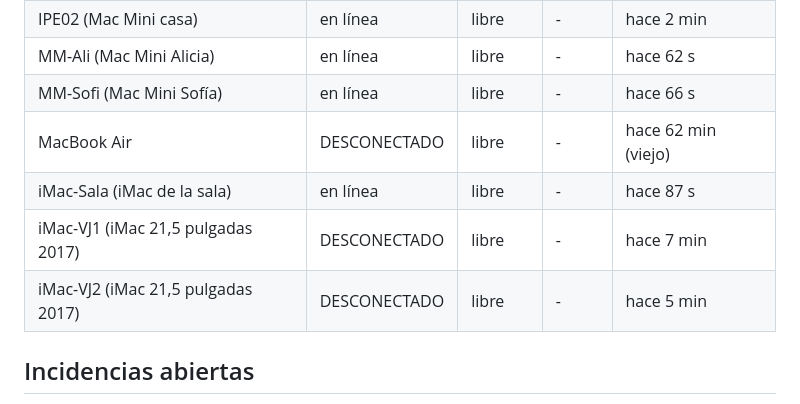
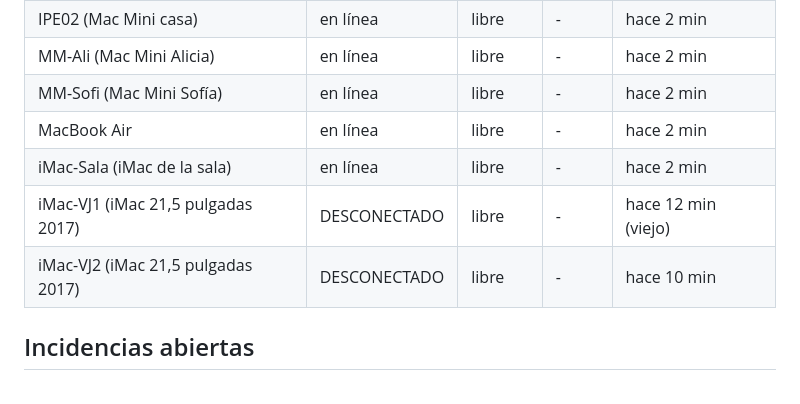
Before and after one commit to emacleans/tsj-panel, a Markdown page: monitor/informe.md, the part around one of its changes. GitHub-like rendering.

```diff
--- a/monitor/informe.md
+++ b/monitor/informe.md
@@ -32,10 +32,10 @@ Reglas de lectura: «total por confirmar» = aún no se midieron todas las salas
 | IPE02 (Mac Mini casa) | en línea | libre | - | hace 2 min |
-| MM-Ali (Mac Mini Alicia) | en línea | libre | - | hace 62 s |
-| MM-Sofi (Mac Mini Sofía) | en línea | libre | - | hace 66 s |
-| MacBook Air | DESCONECTADO | libre | - | hace 62 min (viejo) |
-| iMac-Sala (iMac de la sala) | en línea | libre | - | hace 87 s |
-| iMac-VJ1 (iMac 21,5 pulgadas 2017) | DESCONECTADO | libre | - | hace 7 min |
-| iMac-VJ2 (iMac 21,5 pulgadas 2017) | DESCONECTADO | libre | - | hace 5 min |
+| MM-Ali (Mac Mini Alicia) | en línea | libre | - | hace 2 min |
+| MM-Sofi (Mac Mini Sofía) | en línea | libre | - | hace 2 min |
+| MacBook Air | en línea | libre | - | hace 2 min |
+| iMac-Sala (iMac de la sala) | en línea | libre | - | hace 2 min |
+| iMac-VJ1 (iMac 21,5 pulgadas 2017) | DESCONECTADO | libre | - | hace 12 min (viejo) |
+| iMac-VJ2 (iMac 21,5 pulgadas 2017) | DESCONECTADO | libre | - | hace 10 min |
 
 ## Incidencias abiertas
 
```
Also changed, not shown: other parts of monitor/informe.md (+15 -15 lines).
